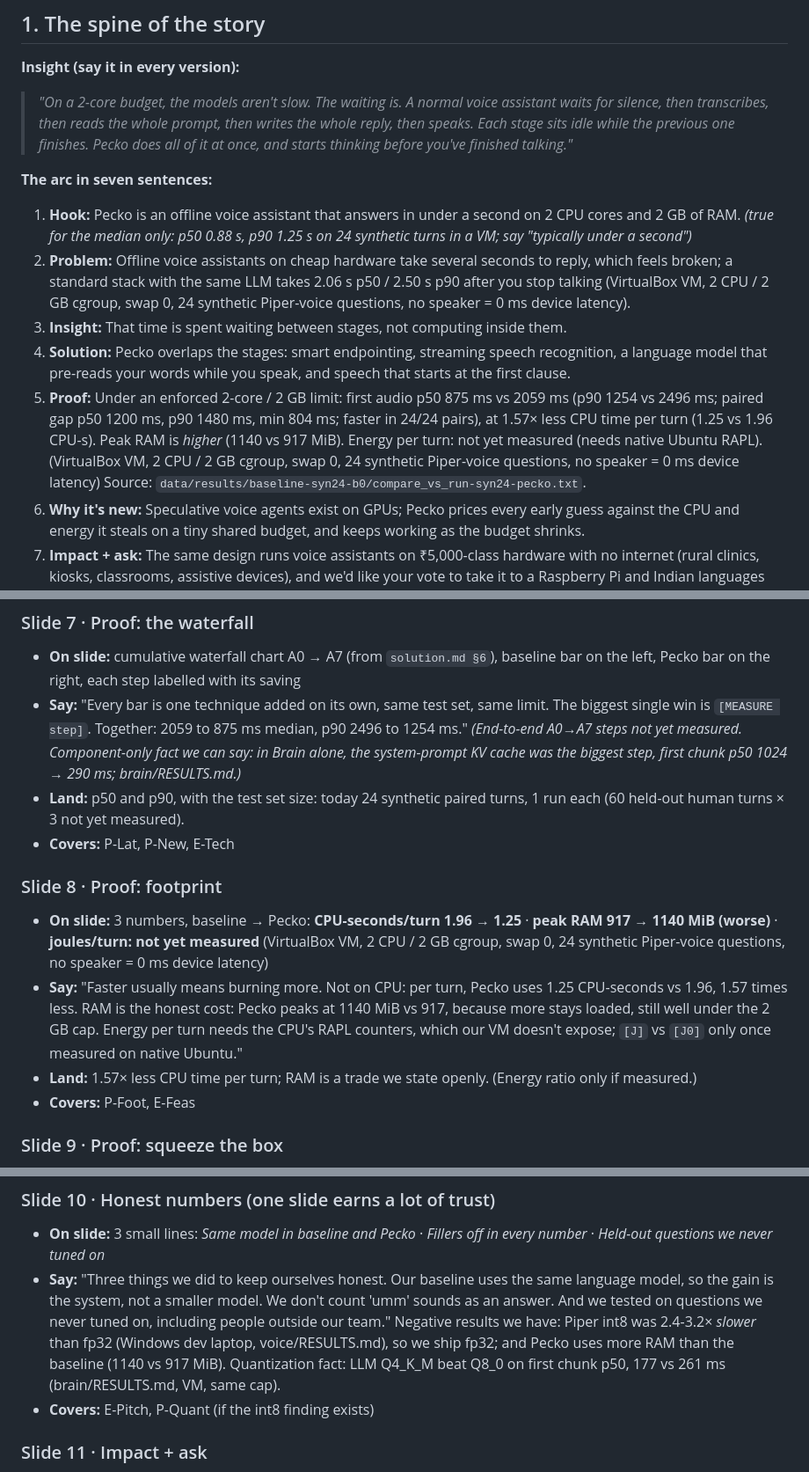
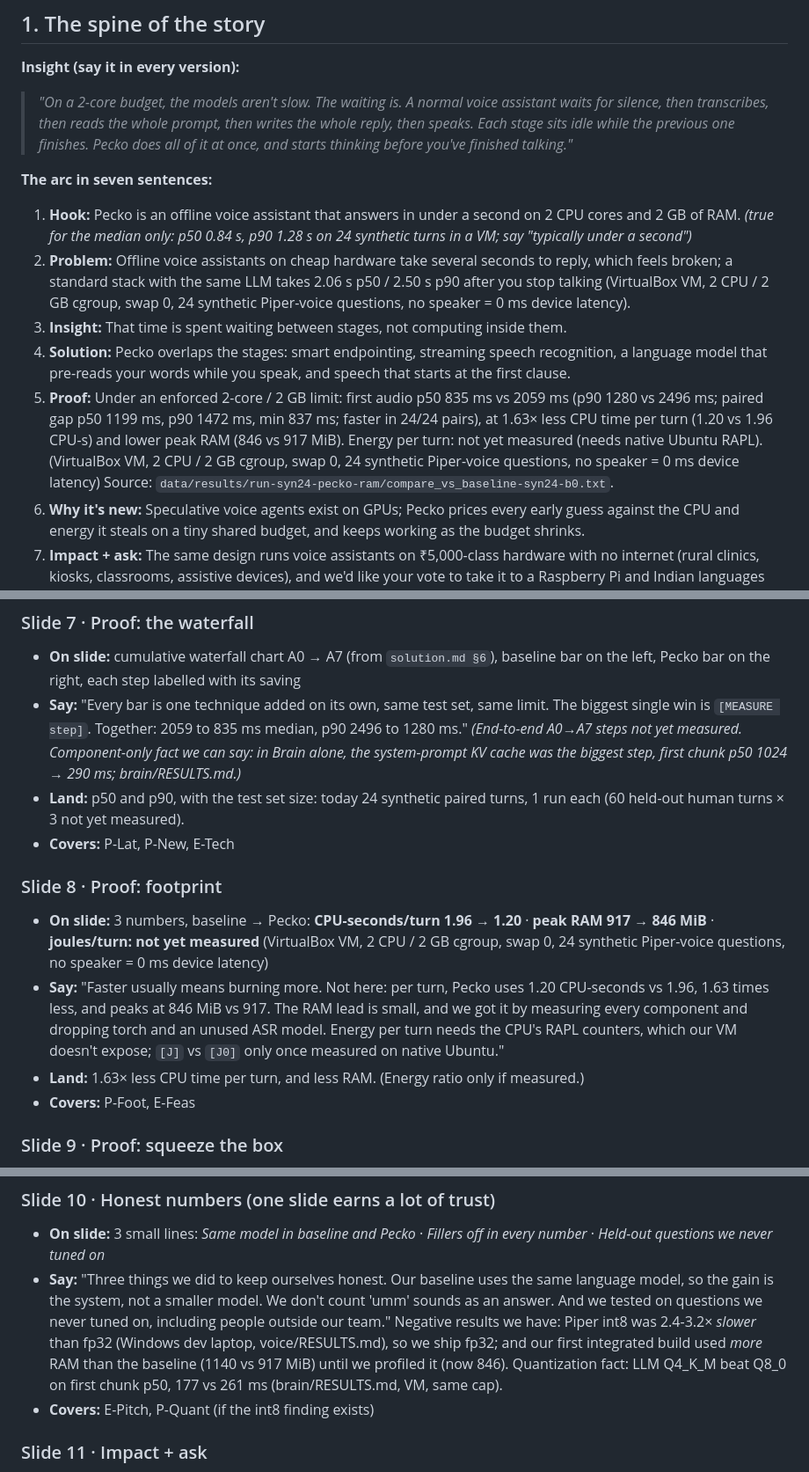
Before and after one commit to Joannapreethi28/Pecko-AI, a Markdown page: docs/pitch_deck.md, 3 parts joined by grey strips. Shown at 88% size. Drawn GitHub-style.

```diff
--- a/docs/pitch_deck.md
+++ b/docs/pitch_deck.md
@@ -28,11 +28,11 @@ Do **not** submit the finale deck as the written deck: sparse live slides look e
 > *"On a 2-core budget, the models aren't slow. The waiting is. A normal voice assistant waits for silence, then transcribes, then reads the whole prompt, then writes the whole reply, then speaks. Each stage sits idle while the previous one finishes. Pecko does all of it at once, and starts thinking before you've finished talking."*
 
 **The arc in seven sentences:**
-1. **Hook:** Pecko is an offline voice assistant that answers in under a second on 2 CPU cores and 2 GB of RAM. *(true for the median only: p50 0.88 s, p90 1.25 s on 24 synthetic turns in a VM; say "typically under a second")*
+1. **Hook:** Pecko is an offline voice assistant that answers in under a second on 2 CPU cores and 2 GB of RAM. *(true for the median only: p50 0.84 s, p90 1.28 s on 24 synthetic turns in a VM; say "typically under a second")*
 2. **Problem:** Offline voice assistants on cheap hardware take several seconds to reply, which feels broken; a standard stack with the same LLM takes 2.06 s p50 / 2.50 s p90 after you stop talking (VirtualBox VM, 2 CPU / 2 GB cgroup, swap 0, 24 synthetic Piper-voice questions, no speaker = 0 ms device latency).
 3. **Insight:** That time is spent waiting between stages, not computing inside them.
 4. **Solution:** Pecko overlaps the stages: smart endpointing, streaming speech recognition, a language model that pre-reads your words while you speak, and speech that starts at the first clause.
-5. **Proof:** Under an enforced 2-core / 2 GB limit: first audio p50 875 ms vs 2059 ms (p90 1254 vs 2496 ms; paired gap p50 1200 ms, p90 1480 ms, min 804 ms; faster in 24/24 pairs), at 1.57× less CPU time per turn (1.25 vs 1.96 CPU-s). Peak RAM is *higher* (1140 vs 917 MiB). Energy per turn: not yet measured (needs native Ubuntu RAPL). (VirtualBox VM, 2 CPU / 2 GB cgroup, swap 0, 24 synthetic Piper-voice questions, no speaker = 0 ms device latency) Source: `data/results/baseline-syn24-b0/compare_vs_run-syn24-pecko.txt`.
+5. **Proof:** Under an enforced 2-core / 2 GB limit: first audio p50 835 ms vs 2059 ms (p90 1280 vs 2496 ms; paired gap p50 1199 ms, p90 1472 ms, min 837 ms; faster in 24/24 pairs), at 1.63× less CPU time per turn (1.20 vs 1.96 CPU-s) and lower peak RAM (846 vs 917 MiB). Energy per turn: not yet measured (needs native Ubuntu RAPL). (VirtualBox VM, 2 CPU / 2 GB cgroup, swap 0, 24 synthetic Piper-voice questions, no speaker = 0 ms device latency) Source: `data/results/run-syn24-pecko-ram/compare_vs_baseline-syn24-b0.txt`.
 6. **Why it's new:** Speculative voice agents exist on GPUs; Pecko prices every early guess against the CPU and energy it steals on a tiny shared budget, and keeps working as the budget shrinks.
 7. **Impact + ask:** The same design runs voice assistants on ₹5,000-class hardware with no internet (rural clinics, kiosks, classrooms, assistive devices), and we'd like your vote to take it to a Raspberry Pi and Indian languages next.
 
@@ -126,14 +126,14 @@ Rubric key: **P** = problem rubric (Lat 25 · Foot 25 · New 20 · Quant 15 · D
 
 ### Slide 7 · Proof: the waterfall
 - **On slide:** cumulative waterfall chart A0 → A7 (from `solution.md §6`), baseline bar on the left, Pecko bar on the right, each step labelled with its saving
-- **Say:** "Every bar is one technique added on its own, same test set, same limit. The biggest single win is `[MEASURE step]`. Together: 2059 to 875 ms median, p90 2496 to 1254 ms." *(End-to-end A0→A7 steps not yet measured. Component-only fact we can say: in Brain alone, the system-prompt KV cache was the biggest step, first chunk p50 1024 → 290 ms; brain/RESULTS.md.)*
+- **Say:** "Every bar is one technique added on its own, same test set, same limit. The biggest single win is `[MEASURE step]`. Together: 2059 to 835 ms median, p90 2496 to 1280 ms." *(End-to-end A0→A7 steps not yet measured. Component-only fact we can say: in Brain alone, the system-prompt KV cache was the biggest step, first chunk p50 1024 → 290 ms; brain/RESULTS.md.)*
 - **Land:** p50 and p90, with the test set size: today 24 synthetic paired turns, 1 run each (60 held-out human turns × 3 not yet measured).
 - **Covers:** P-Lat, P-New, E-Tech
 
 ### Slide 8 · Proof: footprint
-- **On slide:** 3 numbers, baseline → Pecko: **CPU-seconds/turn 1.96 → 1.25** · **peak RAM 917 → 1140 MiB (worse)** · **joules/turn: not yet measured** (VirtualBox VM, 2 CPU / 2 GB cgroup, swap 0, 24 synthetic Piper-voice questions, no speaker = 0 ms device latency)
-- **Say:** "Faster usually means burning more. Not on CPU: per turn, Pecko uses 1.25 CPU-seconds vs 1.96, 1.57 times less. RAM is the honest cost: Pecko peaks at 1140 MiB vs 917, because more stays loaded, still well under the 2 GB cap. Energy per turn needs the CPU's RAPL counters, which our VM doesn't expose; `[J]` vs `[J0]` only once measured on native Ubuntu."
-- **Land:** 1.57× less CPU time per turn; RAM is a trade we state openly. (Energy ratio only if measured.)
+- **On slide:** 3 numbers, baseline → Pecko: **CPU-seconds/turn 1.96 → 1.20** · **peak RAM 917 → 846 MiB** · **joules/turn: not yet measured** (VirtualBox VM, 2 CPU / 2 GB cgroup, swap 0, 24 synthetic Piper-voice questions, no speaker = 0 ms device latency)
+- **Say:** "Faster usually means burning more. Not here: per turn, Pecko uses 1.20 CPU-seconds vs 1.96, 1.63 times less, and peaks at 846 MiB vs 917. The RAM lead is small, and we got it by measuring every component and dropping torch and an unused ASR model. Energy per turn needs the CPU's RAPL counters, which our VM doesn't expose; `[J]` vs `[J0]` only once measured on native Ubuntu."
+- **Land:** 1.63× less CPU time per turn, and less RAM. (Energy ratio only if measured.)
 - **Covers:** P-Foot, E-Feas
 
 ### Slide 9 · Proof: squeeze the box
@@ -144,7 +144,7 @@ Rubric key: **P** = problem rubric (Lat 25 · Foot 25 · New 20 · Quant 15 · D
 
 ### Slide 10 · Honest numbers (one slide earns a lot of trust)
 - **On slide:** 3 small lines: *Same model in baseline and Pecko* · *Fillers off in every number* · *Held-out questions we never tuned on*
-- **Say:** "Three things we did to keep ourselves honest. Our baseline uses the same language model, so the gain is the system, not a smaller model. We don't count 'umm' sounds as an answer. And we tested on questions we never tuned on, including people outside our team." Negative results we have: Piper int8 was 2.4-3.2× *slower* than fp32 (Windows dev laptop, voice/RESULTS.md), so we ship fp32; and Pecko uses more RAM than the baseline (1140 vs 917 MiB). Quantization fact: LLM Q4_K_M beat Q8_0 on first chunk p50, 177 vs 261 ms (brain/RESULTS.md, VM, same cap).
+- **Say:** "Three things we did to keep ourselves honest. Our baseline uses the same language model, so the gain is the system, not a smaller model. We don't count 'umm' sounds as an answer. And we tested on questions we never tuned on, including people outside our team." Negative results we have: Piper int8 was 2.4-3.2× *slower* than fp32 (Windows dev laptop, voice/RESULTS.md), so we ship fp32; and our first integrated build used *more* RAM than the baseline (1140 vs 917 MiB) until we profiled it (now 846). Quantization fact: LLM Q4_K_M beat Q8_0 on first chunk p50, 177 vs 261 ms (brain/RESULTS.md, VM, same cap).
 - **Covers:** E-Pitch, P-Quant (if the int8 finding exists)
 
 ### Slide 11 · Impact + ask
```
Also changed, not shown: README.md (+9 -9 lines).
